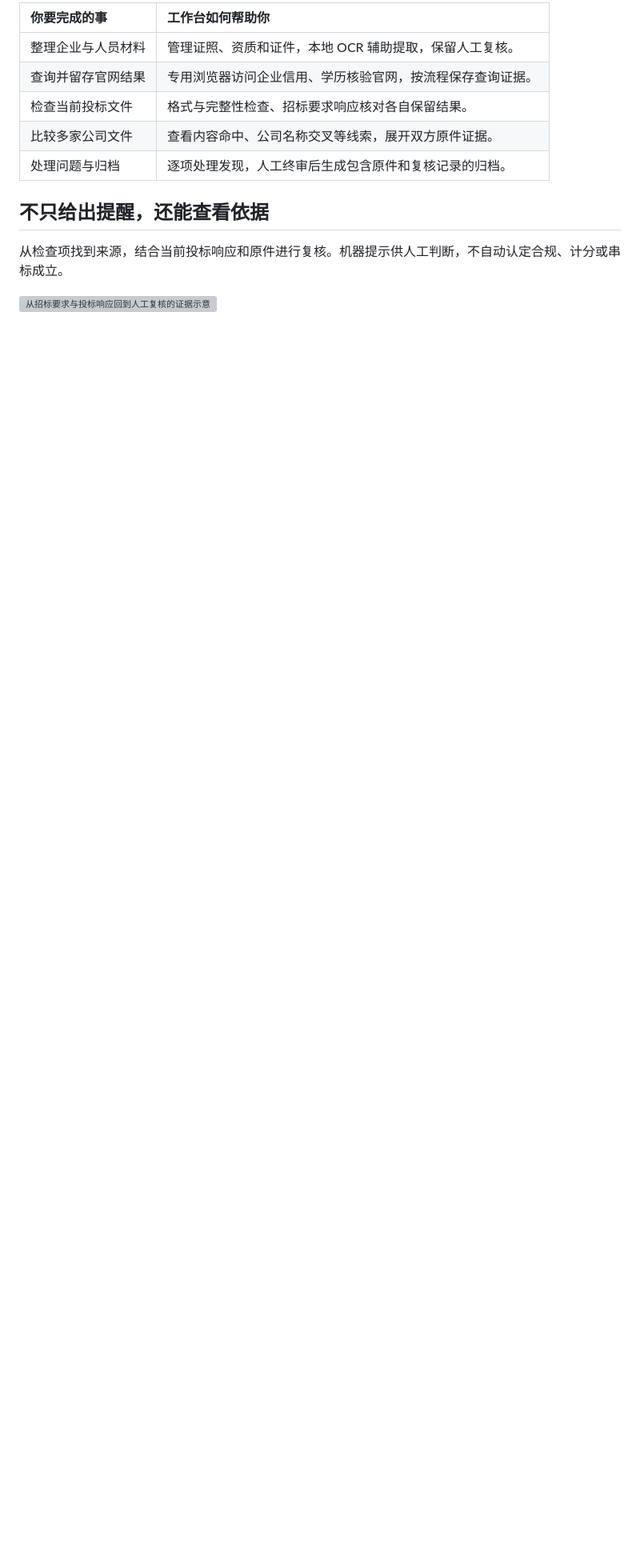
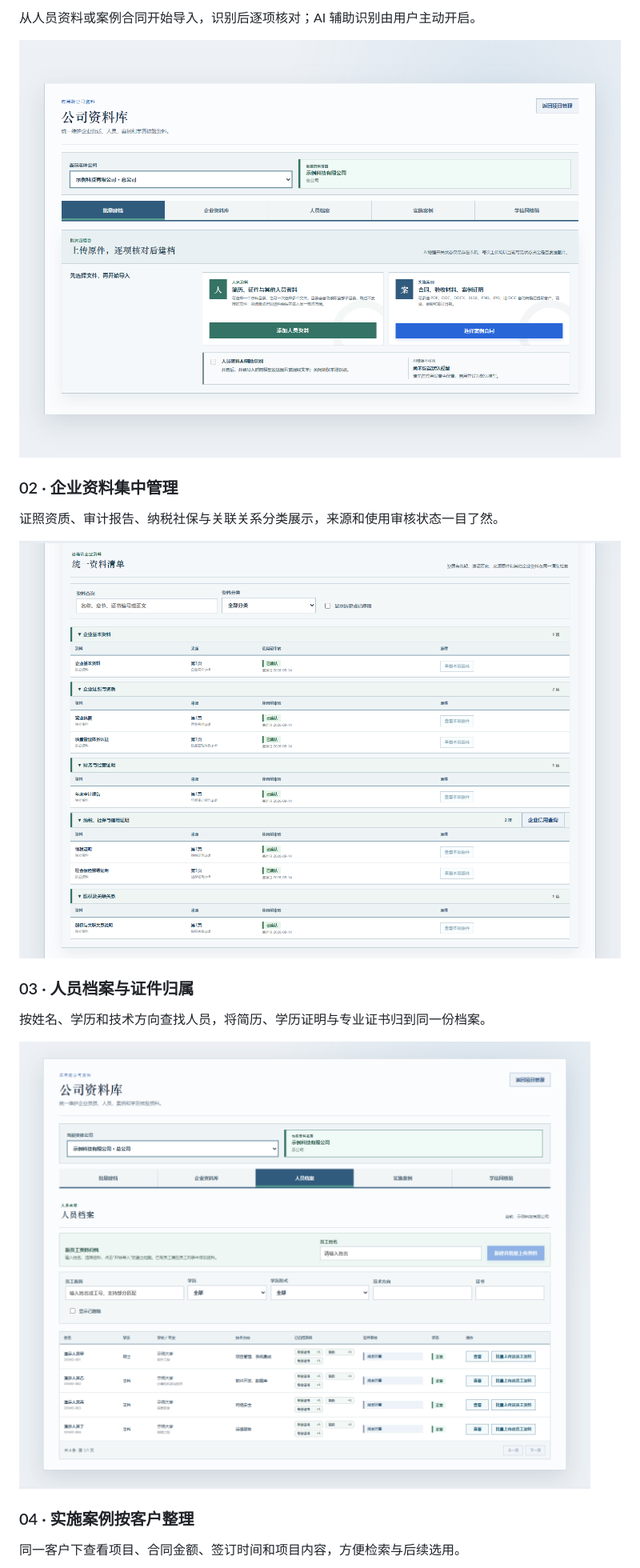
Before and after one commit to yaoyouzhong/Bidding-releases, a Markdown page: README.md, the part around the change printed below. Shown: that part at 80% size. Drawn GitHub-style; pictures changed too: assets/screen-company.png (added), assets/screen-import.png (added), assets/screen-personnel.png (added); blank space fills up the shorter version; grey boxes are pictures that could not be loaded.

Commit message:
docs: showcase internal workflows with six frontend screenshots

```diff
--- a/README.md
+++ b/README.md
@@ -45,14 +45,21 @@
 
-| 你要完成的事 | 工作台如何帮助你 |
-| :--- | :--- |
-| 整理企业与人员材料 | 管理证照、资质和证件，本地 OCR 辅助提取，保留人工复核。 |
-| 查询并留存官网结果 | 专用浏览器访问企业信用、学历核验官网，按流程保存查询证据。 |
-| 检查当前投标文件 | 格式与完整性检查、招标要求响应核对各自保留结果。 |
-| 比较多家公司文件 | 查看内容命中、公司名称交叉等线索，展开双方原件证据。 |
-| 处理问题与归档 | 逐项处理发现，人工终审后生成包含原件和复核记录的归档。 |
+从人员资料或案例合同开始导入，识别后逐项核对；AI 辅助识别由用户主动开启。
 
-## 不只给出提醒，还能查看依据
+![批量建档：人员材料与案例合同的导入入口](assets/screen-import.png)
 
-从检查项找到来源，结合当前投标响应和原件进行复核。机器提示供人工判断，不自动认定合规、计分或串标成立。
+### 02 · 企业资料集中管理
 
-![从招标要求与投标响应回到人工复核的证据示意](assets/evidence.svg)
+证照资质、审计报告、纳税社保与关联关系分类展示，来源和使用审核状态一目了然。
+
+![企业资料：分类清单、文件来源与审核状态](assets/screen-company.png)
+
+### 03 · 人员档案与证件归属
+
+按姓名、学历和技术方向查找人员，将简历、学历证明与专业证书归到同一份档案。
+
+![人员档案：学历专业、技术方向与已归档证件](assets/screen-personnel.png)
+
+### 04 · 实施案例按客户整理
+
+同一客户下查看项目、合同金额、签订时间和项目内容，方便检索与后续选用。
+
```
Also changed, not shown: other parts of README.md (+18 -3 lines), assets/screen-cases.png (added), assets/screen-evidence.png (added), assets/screen-inspection.png (added).
